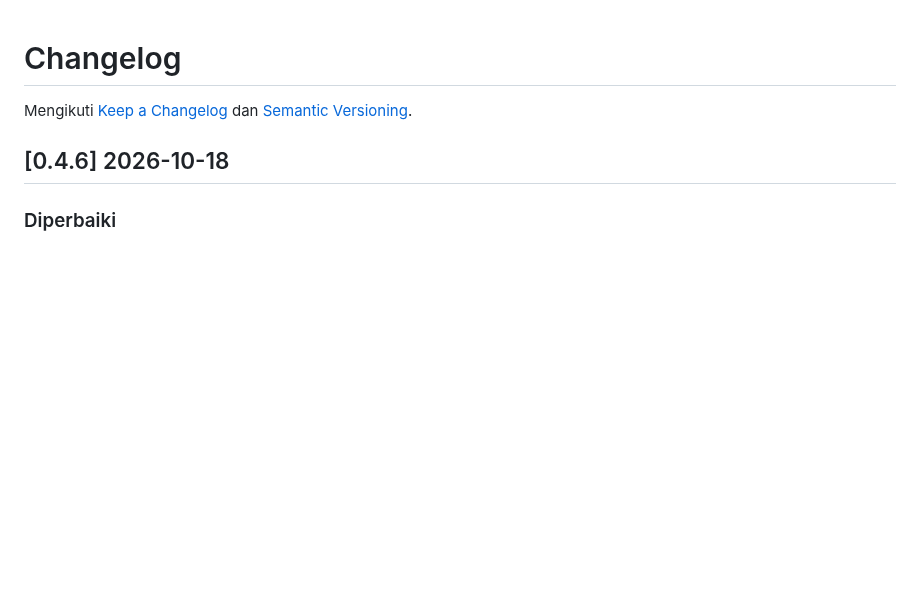
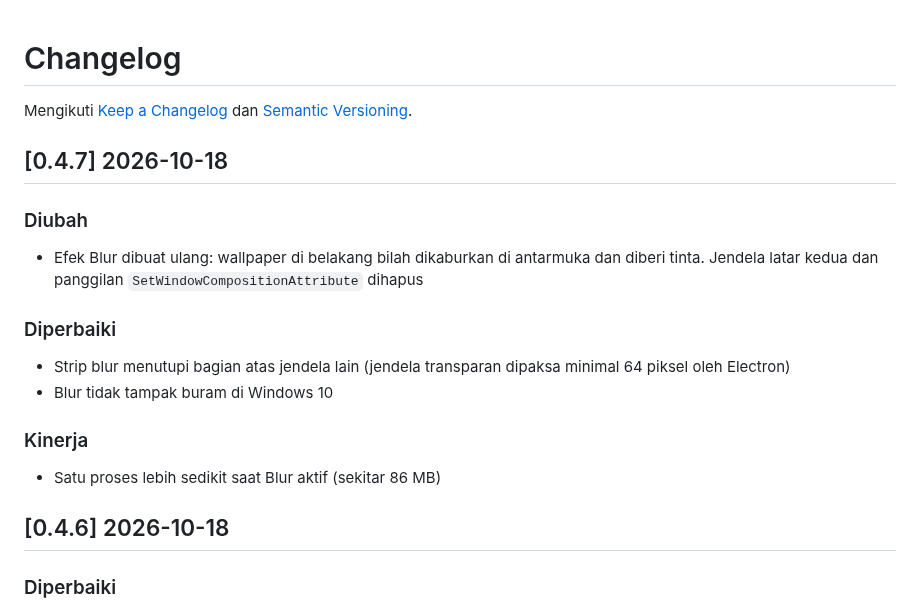
Before and after one commit to LippyyDev/WinDynamicIsland, a Markdown page: CHANGELOG.md, the part around the change. Rendered like a GitHub page; blank space fills up the shorter version.

```diff
--- a/CHANGELOG.md
+++ b/CHANGELOG.md
@@ -1,6 +1,18 @@
 # Changelog
 
 Mengikuti [Keep a Changelog](https://keepachangelog.com/id-ID/1.1.0/) dan [Semantic Versioning](https://semver.org/lang/id/).
+
+## [0.4.7] 2026-10-18
+
+### Diubah
+- Efek Blur dibuat ulang: wallpaper di belakang bilah dikaburkan di antarmuka dan diberi tinta. Jendela latar kedua dan panggilan `SetWindowCompositionAttribute` dihapus
+
+### Diperbaiki
+- Strip blur menutupi bagian atas jendela lain (jendela transparan dipaksa minimal 64 piksel oleh Electron)
+- Blur tidak tampak buram di Windows 10
+
+### Kinerja
+- Satu proses lebih sedikit saat Blur aktif (sekitar 86 MB)
 
 ## [0.4.6] 2026-10-18
 
```
Also changed, not shown: README.md (+4 -5 lines), docs/ARCHITECTURE.md (+4 -2 lines), docs/screenshots/bilah-menu.png, 10 other files.
